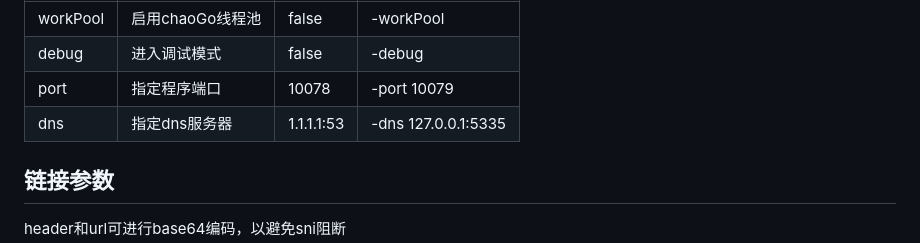
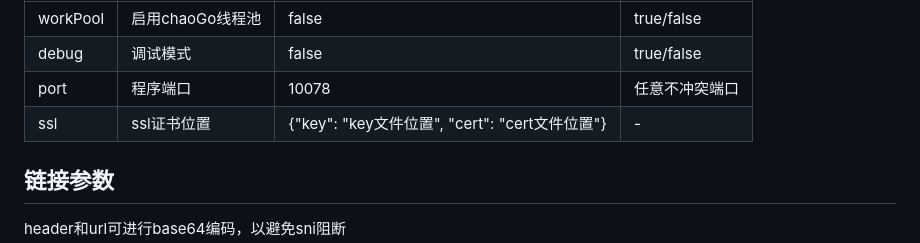
Before and after one commit to lm317379829/mediaProxy, a Markdown page: README.md, the part around one of its changes. Rendered like a GitHub page.

```diff
--- a/README.md
+++ b/README.md
@@ -20,25 +40,25 @@ get或post http://ip:port/?thread=线程数&form=url与header编码格式&url=
       <td style="text-align:center;">workPool</td>
       <td style="text-align:center;">启用chaoGo线程池</td>
       <td style="text-align:center;">false</td>
-      <td style="text-align:center;">-workPool</td>
+      <td style="text-align:center;">true/false</td>
     </tr>
     <tr>
       <td style="text-align:center;">debug</td>
-      <td style="text-align:center;">进入调试模式</td>
+      <td style="text-align:center;">调试模式</td>
       <td style="text-align:center;">false</td>
-      <td style="text-align:center;">-debug</td>
+      <td style="text-align:center;">true/false</td>
     </tr>
     <tr>
       <td style="text-align:center;">port</td>
-      <td style="text-align:center;">指定程序端口</td>
+      <td style="text-align:center;">程序端口</td>
       <td style="text-align:center;">10078</td>
-      <td style="text-align:center;">-port 10079</td>
+      <td style="text-align:center;">任意不冲突端口</td>
     </tr>
     <tr>
-      <td style="text-align:center;">dns</td>
-      <td style="text-align:center;">指定dns服务器</td>
-      <td style="text-align:center;">1.1.1.1:53</td>
-      <td style="text-align:center;">-dns 127.0.0.1:5335</td>
+      <td style="text-align:center;">ssl</td>
+      <td style="text-align:center;">ssl证书位置</td>
+      <td style="text-align:center;">{"key": "key文件位置", "cert": "cert文件位置"}</td>
+      <td style="text-align:center;">-</td>
     </tr>
   </tbody>
 </table>
```
Also changed, not shown: other parts of README.md (+20 -0 lines).
